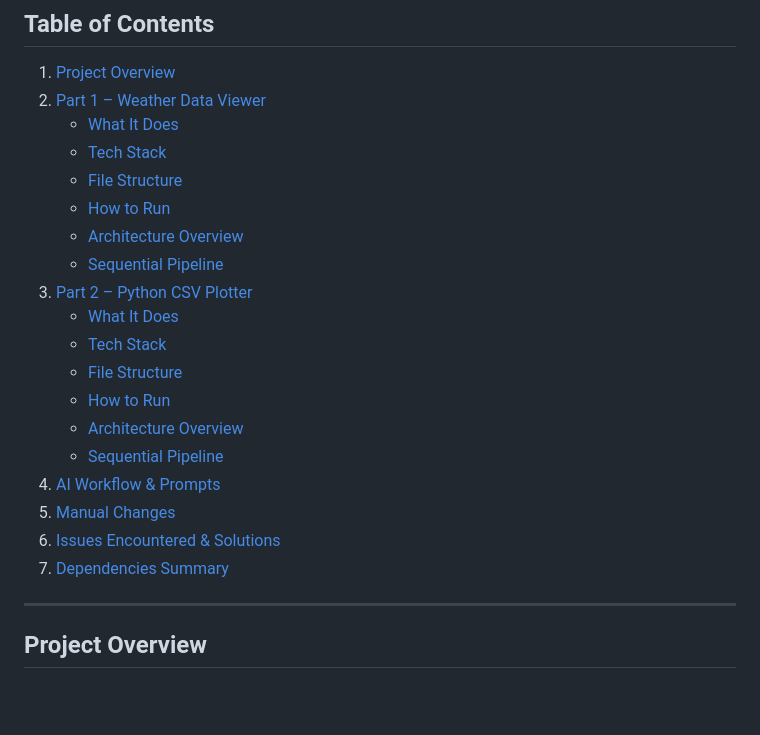
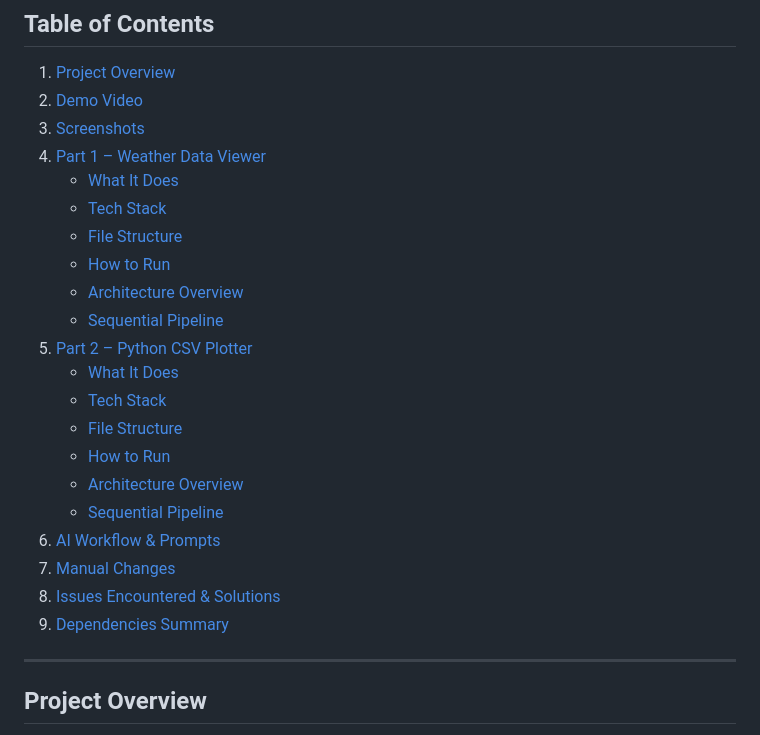
Before and after one commit to aksheeev/Weather-Data-Viewer-CSV-Plotter, a Markdown page: README.md, the part around one of its changes. GitHub-like rendering; blank space fills up the shorter version.

```diff
--- a/README.md
+++ b/README.md
@@ -10,25 +10,26 @@
 ## Table of Contents
 
 1. [Project Overview](#project-overview)
-2. [Part 1 – Weather Data Viewer](#part-1--weather-data-viewer)
+2. [Demo Video](#demo-video)
+3. [Screenshots](#screenshots)
+4. [Part 1 – Weather Data Viewer](#part-1--weather-data-viewer)
    - [What It Does](#what-it-does)
    - [Tech Stack](#tech-stack)
    - [File Structure](#file-structure)
    - [How to Run](#how-to-run)
    - [Architecture Overview](#architecture-overview)
    - [Sequential Pipeline](#sequential-pipeline)
-3. [Part 2 – Python CSV Plotter](#part-2--python-csv-plotter)
+5. [Part 2 – Python CSV Plotter](#part-2--python-csv-plotter)
    - [What It Does](#what-it-does-1)
    - [Tech Stack](#tech-stack-1)
    - [File Structure](#file-structure-1)
    - [How to Run](#how-to-run-1)
    - [Architecture Overview](#architecture-overview-1)
    - [Sequential Pipeline](#sequential-pipeline-1)
-4. [AI Workflow & Prompts](#ai-workflow--prompts)
-5. [Manual Changes](#manual-changes)
-6. [Issues Encountered & Solutions](#issues-encountered--solutions)
-7. [Dependencies Summary](#dependencies-summary)
-
+6. [AI Workflow & Prompts](#ai-workflow--prompts)
+7. [Manual Changes](#manual-changes)
+8. [Issues Encountered & Solutions](#issues-encountered--solutions)
+9. [Dependencies Summary](#dependencies-summary)
 ---
 
 ## Project Overview
```
Also changed, not shown: other parts of README.md (+21 -0 lines), images/csv-plotter.png (added), images/dashboard-bottom.png (added), images/dashboard-top.png (added), 1 other file.
